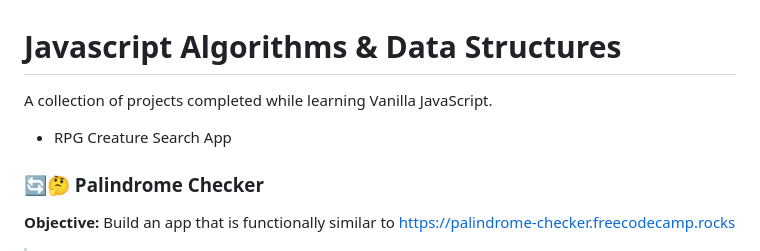
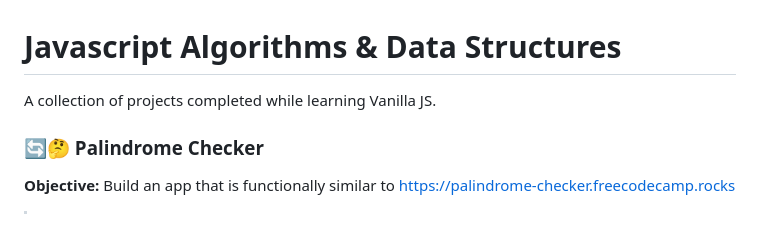
Before and after one commit to oyingidie/fcc-labs, a Markdown page: 0x01-javascript_algorithms_and_data_structures/README.md, the part around the change. Drawn GitHub-style; blank space fills up the shorter version.

Commit message:
aLongCaseOf.readingCamels

```diff
--- a/0x01-javascript_algorithms_and_data_structures/README.md
+++ b/0x01-javascript_algorithms_and_data_structures/README.md
@@ -1,8 +1,6 @@
 # Javascript Algorithms & Data Structures
 
-A collection of projects completed while learning Vanilla JavaScript.
-
-- RPG Creature Search App
+A collection of projects completed while learning Vanilla JS.
 
 ### :arrows_counterclockwise::thinking: Palindrome Checker
 
```
